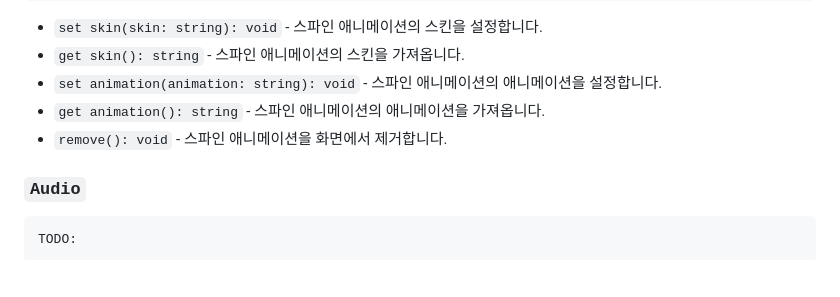
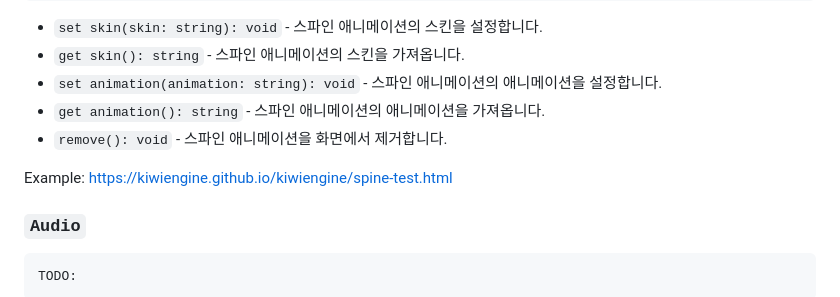
Before and after one commit to kiwiengine/kiwi, a Markdown page: README.md, the part around the change. Drawn GitHub-style; blank space fills up the shorter version.

Commit message:
Add example link for SpineAnimation usage in README.md

````diff
--- a/README.md
+++ b/README.md
@@ -130,6 +130,8 @@ new SpineAnimation(x: number, y: number, assetId: string, options: {
 - `get animation(): string` - 스파인 애니메이션의 애니메이션을 가져옵니다.
 - `remove(): void` - 스파인 애니메이션을 화면에서 제거합니다.
 
+Example: https://kiwiengine.github.io/kiwiengine/spine-test.html
+
 ### `Audio`
 
 ```typescript
````
